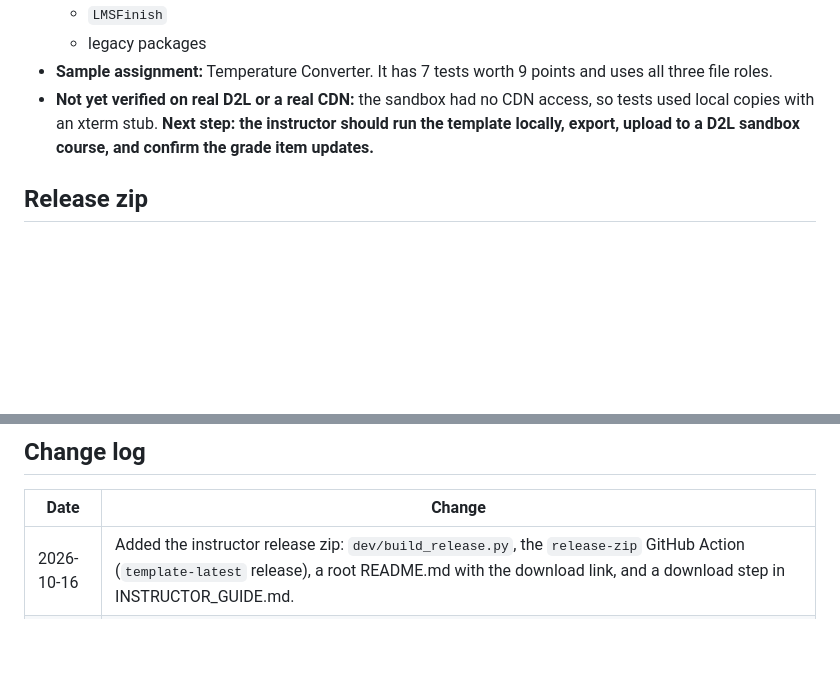
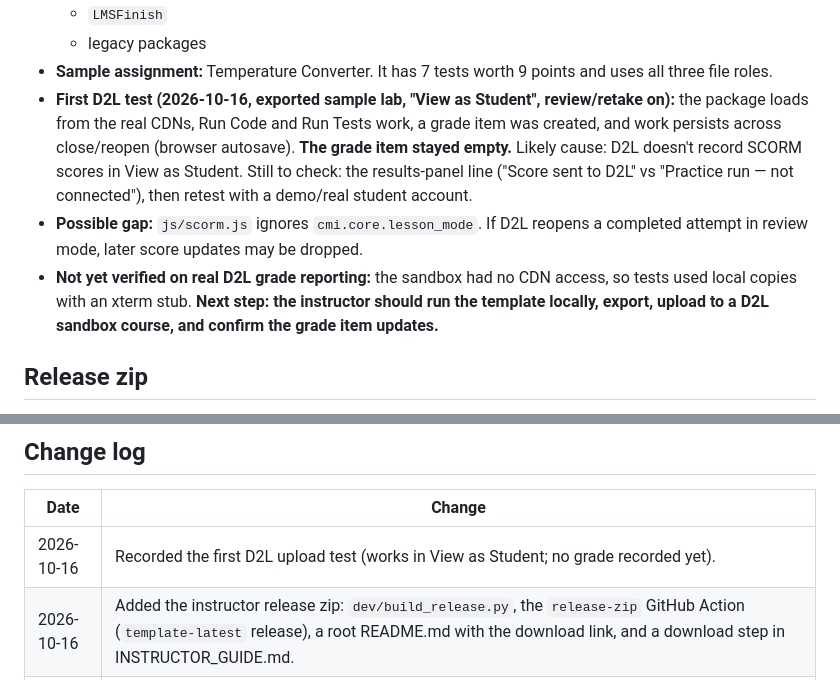
Before and after one commit to The-Instructor/WASM-Python-Interpreter, a Markdown page: Python_LMS_Workspace_SCORM/HANDOFF.md, 2 parts joined by grey strips. GitHub-like rendering; blank space fills up the shorter version.

Commit message:
HANDOFF: record first D2L View-as-Student test
Co-Authored-By: Claude Opus 5.5 <noreply@anthropic.com>

```diff
--- a/Python_LMS_Workspace_SCORM/HANDOFF.md
+++ b/Python_LMS_Workspace_SCORM/HANDOFF.md
@@ -108,7 +108,9 @@ Template folder (instructor)                 Exported student package (D2L)
   * `LMSFinish`
   * legacy packages
 * **Sample assignment:** Temperature Converter. It has 7 tests worth 9 points and uses all three file roles.
-* **Not yet verified on real D2L or a real CDN:** the sandbox had no CDN access, so tests used local copies with an xterm stub. **Next step: the instructor should run the template locally, export, upload to a D2L sandbox course, and confirm the grade item updates.**
+* **First D2L test (2026-10-16, exported sample lab, "View as Student", review/retake on):** the package loads from the real CDNs, Run Code and Run Tests work, a grade item was created, and work persists across close/reopen (browser autosave). **The grade item stayed empty.** Likely cause: D2L doesn't record SCORM scores in View as Student. Still to check: the results-panel line ("Score sent to D2L" vs "Practice run — not connected"), then retest with a demo/real student account.
+* **Possible gap:** `js/scorm.js` ignores `cmi.core.lesson_mode`. If D2L reopens a completed attempt in review mode, later score updates may be dropped.
+* **Not yet verified on real D2L grade reporting:** the sandbox had no CDN access, so tests used local copies with an xterm stub. **Next step: the instructor should run the template locally, export, upload to a D2L sandbox course, and confirm the grade item updates.**
 
 ## Release zip
 * `dev/build_release.py` zips the **git-tracked** files of `Python_LMS_Workspace_SCORM/` with `imsmanifest.xml` at the zip root, so it is a valid SCORM package and also runs locally after unzipping. It leaves out `HANDOFF.md`, keeps the Mac `.command` executable, and writes fixed timestamps so identical sources give identical zips.
@@ -127,6 +129,7 @@ Template folder (instructor)                 Exported student package (D2L)
 ## Change log
 | Date | Change |
 |---|---|
+| 2026-10-16 | Recorded the first D2L upload test (works in View as Student; no grade recorded yet). |
 | 2026-10-16 | Added the instructor release zip: `dev/build_release.py`, the `release-zip` GitHub Action (`template-latest` release), a root README.md with the download link, and a download step in INSTRUCTOR_GUIDE.md. |
 | 2026-10-16 | Cloned the repo to `WASM-Python-Interpreter-repo` and applied the unpushed v2 commits from `Claude outputs/WASM-Python-Interpreter-unpushed.bundle` (contents match the local copy). Instructor set up GitHub credentials and pushed; `origin/main` now includes v2. |
 | 2026-10-16 | Confirmed the local folder matches the repo baseline (`04c44d0`). Added HANDOFF.md. |
```
